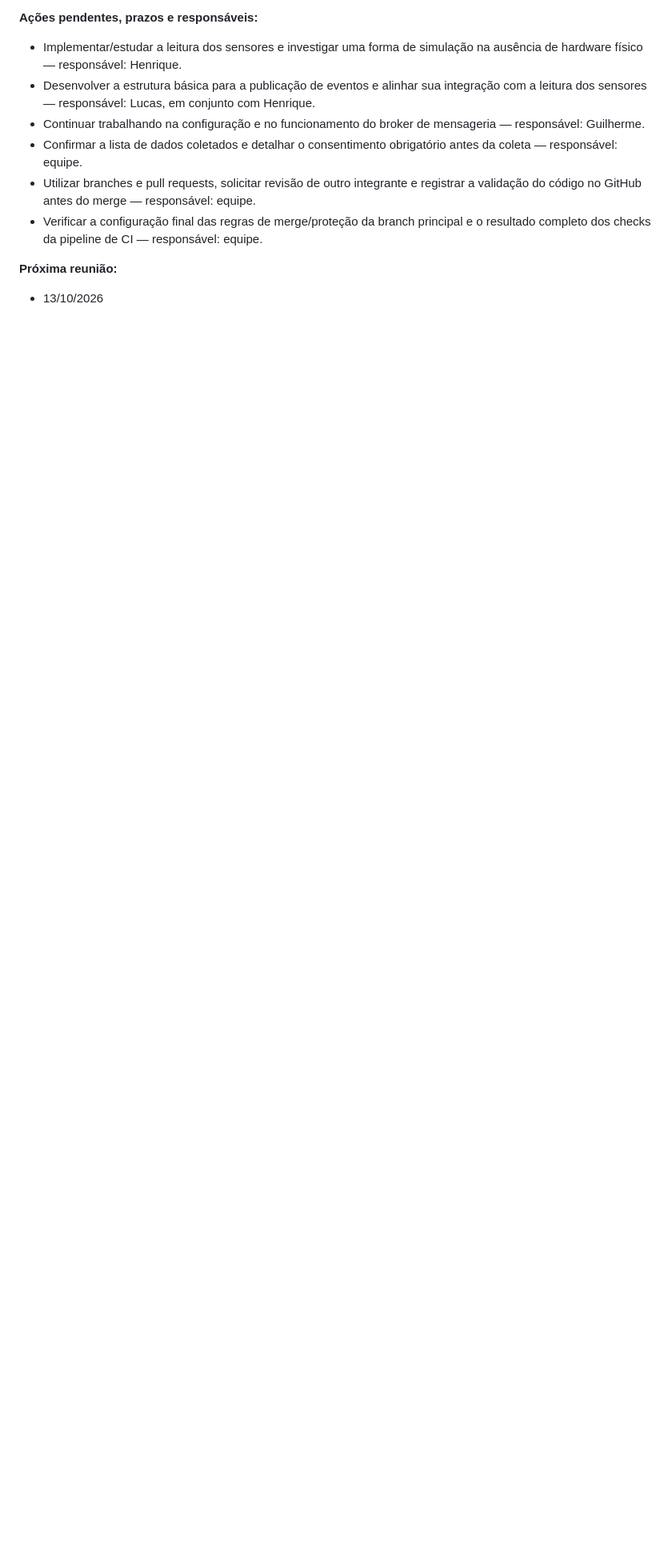
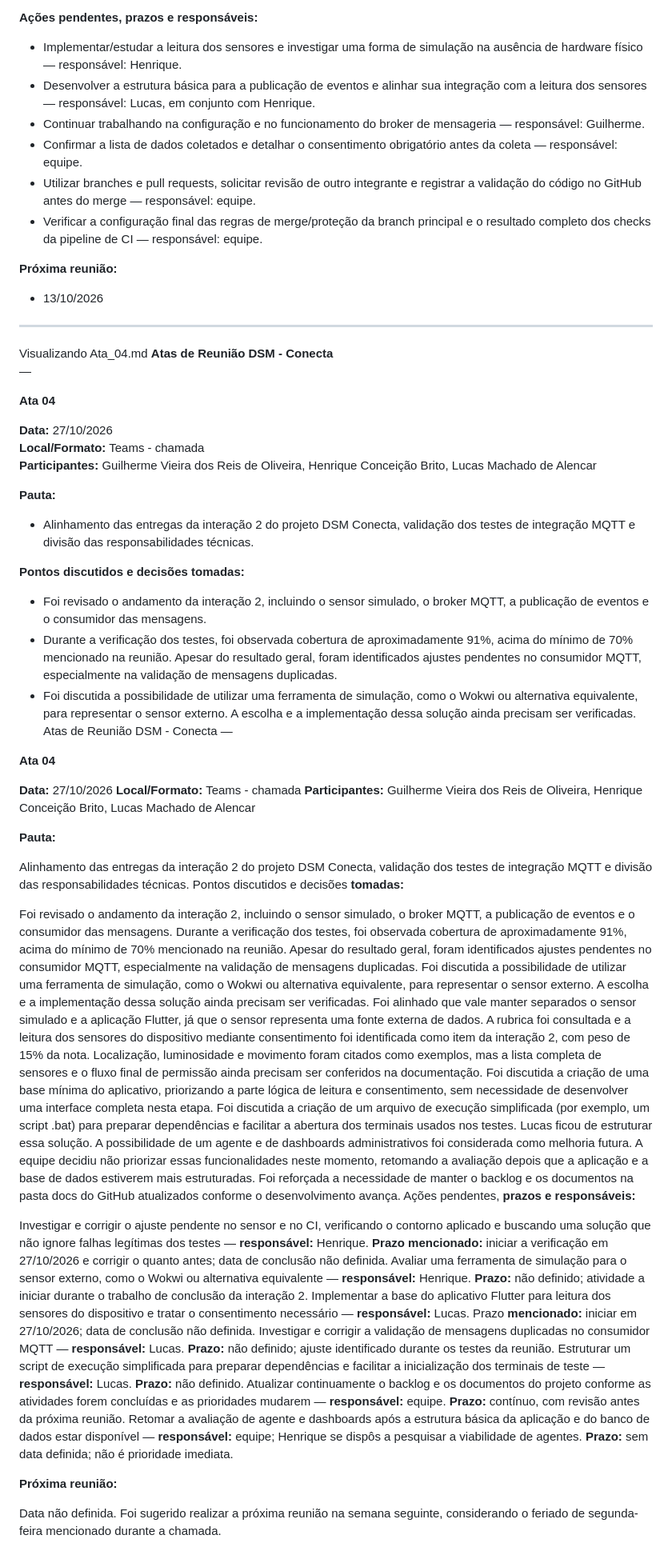
Before and after one commit to GuilhermeOliv2/DSM_Conecta, a Markdown page: docs/Atas.md, the part around the change. Shown at 80% size. GitHub-like rendering; blank space fills up the shorter version.

Commit message:
inclementação da ata 4

```diff
--- a/docs/Atas.md
+++ b/docs/Atas.md
@@ -82,3 +82,61 @@
 **Próxima reunião:**
 
 * 13/10/2026
+
+---
+
+
+Visualizando Ata_04.md
+**Atas de Reunião DSM - Conecta**
+—
+
+**Ata 04**
+
+**Data:** 27/10/2026
+**Local/Formato:** Teams - chamada
+**Participantes:** Guilherme Vieira dos Reis de Oliveira, Henrique Conceição Brito, Lucas Machado de Alencar
+
+**Pauta:**
+
+- Alinhamento das entregas da interação 2 do projeto DSM Conecta, validação dos testes de integração MQTT e divisão das responsabilidades técnicas.
+
+**Pontos discutidos e decisões tomadas:**
+
+- Foi revisado o andamento da interação 2, incluindo o sensor simulado, o broker MQTT, a publicação de eventos e o consumidor das mensagens.
+- Durante a verificação dos testes, foi observada cobertura de aproximadamente 91%, acima do mínimo de 70% mencionado na reunião. Apesar do resultado geral, foram identificados ajustes pendentes no consumidor MQTT, especialmente na validação de mensagens duplicadas.
+- Foi discutida a possibilidade de utilizar uma ferramenta de simulação, como o Wokwi ou alternativa equivalente, para representar o sensor externo. A escolha e a implementação dessa solução ainda precisam ser verificadas.
+Atas de Reunião DSM - Conecta
+—
+
+**Ata 04**
+
+**Data:** 27/10/2026
+**Local/Formato:** Teams - chamada
+**Participantes:** Guilherme Vieira dos Reis de Oliveira, Henrique Conceição Brito, Lucas Machado de Alencar
+
+**Pauta:**
+
+Alinhamento das entregas da interação 2 do projeto DSM Conecta, validação dos testes de integração MQTT e divisão das responsabilidades técnicas.
+Pontos discutidos e decisões **tomadas:**
+
+Foi revisado o andamento da interação 2, incluindo o sensor simulado, o broker MQTT, a publicação de eventos e o consumidor das mensagens.
+Durante a verificação dos testes, foi observada cobertura de aproximadamente 91%, acima do mínimo de 70% mencionado na reunião. Apesar do resultado geral, foram identificados ajustes pendentes no consumidor MQTT, especialmente na validação de mensagens duplicadas.
+Foi discutida a possibilidade de utilizar uma ferramenta de simulação, como o Wokwi ou alternativa equivalente, para representar o sensor externo. A escolha e a implementação dessa solução ainda precisam ser verificadas.
+Foi alinhado que vale manter separados o sensor simulado e a aplicação Flutter, já que o sensor representa uma fonte externa de dados.
+A rubrica foi consultada e a leitura dos sensores do dispositivo mediante consentimento foi identificada como item da interação 2, com peso de 15% da nota. Localização, luminosidade e movimento foram citados como exemplos, mas a lista completa de sensores e o fluxo final de permissão ainda precisam ser conferidos na documentação. Foi discutida a criação de uma base mínima do aplicativo, priorizando a parte lógica de leitura e consentimento, sem necessidade de desenvolver uma interface completa nesta etapa.
+Foi discutida a criação de um arquivo de execução simplificada (por exemplo, um script .bat) para preparar dependências e facilitar a abertura dos terminais usados nos testes. Lucas ficou de estruturar essa solução.
+A possibilidade de um agente e de dashboards administrativos foi considerada como melhoria futura. A equipe decidiu não priorizar essas funcionalidades neste momento, retomando a avaliação depois que a aplicação e a base de dados estiverem mais estruturadas.
+Foi reforçada a necessidade de manter o backlog e os documentos na pasta docs do GitHub atualizados conforme o desenvolvimento avança.
+Ações pendentes, **prazos e responsáveis:**
+
+Investigar e corrigir o ajuste pendente no sensor e no CI, verificando o contorno aplicado e buscando uma solução que não ignore falhas legítimas dos testes — **responsável:** Henrique.  **Prazo mencionado:** iniciar a verificação em 27/10/2026 e corrigir o quanto antes; data de conclusão não definida.
+Avaliar uma ferramenta de simulação para o sensor externo, como o Wokwi ou alternativa equivalente — **responsável:** Henrique. **Prazo:** não definido; atividade a iniciar durante o trabalho de conclusão da interação 2.
+Implementar a base do aplicativo Flutter para leitura dos sensores do dispositivo e tratar o consentimento necessário — **responsável:** Lucas. Prazo **mencionado:** iniciar em 27/10/2026; data de conclusão não definida.
+Investigar e corrigir a validação de mensagens duplicadas no consumidor MQTT — **responsável:** Lucas. **Prazo:** não definido; ajuste identificado durante os testes da reunião.
+Estruturar um script de execução simplificada para preparar dependências e facilitar a inicialização dos terminais de teste — **responsável:** Lucas. **Prazo:** não definido.
+Atualizar continuamente o backlog e os documentos do projeto conforme as atividades forem concluídas e as prioridades mudarem — **responsável:** equipe. **Prazo:** contínuo, com revisão antes da próxima reunião.
+Retomar a avaliação de agente e dashboards após a estrutura básica da aplicação e do banco de dados estar disponível — **responsável:** equipe; Henrique se dispôs a pesquisar a viabilidade de agentes. **Prazo:** sem data definida; não é prioridade imediata.
+
+**Próxima reunião:**
+
+Data não definida. Foi sugerido realizar a próxima reunião na semana seguinte, considerando o feriado de segunda-feira mencionado durante a chamada.
```
